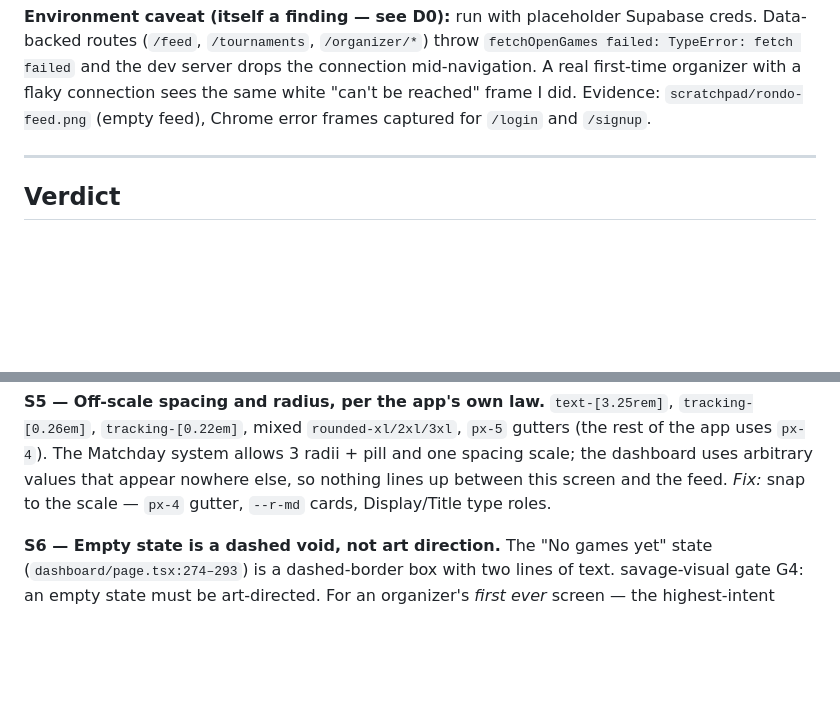
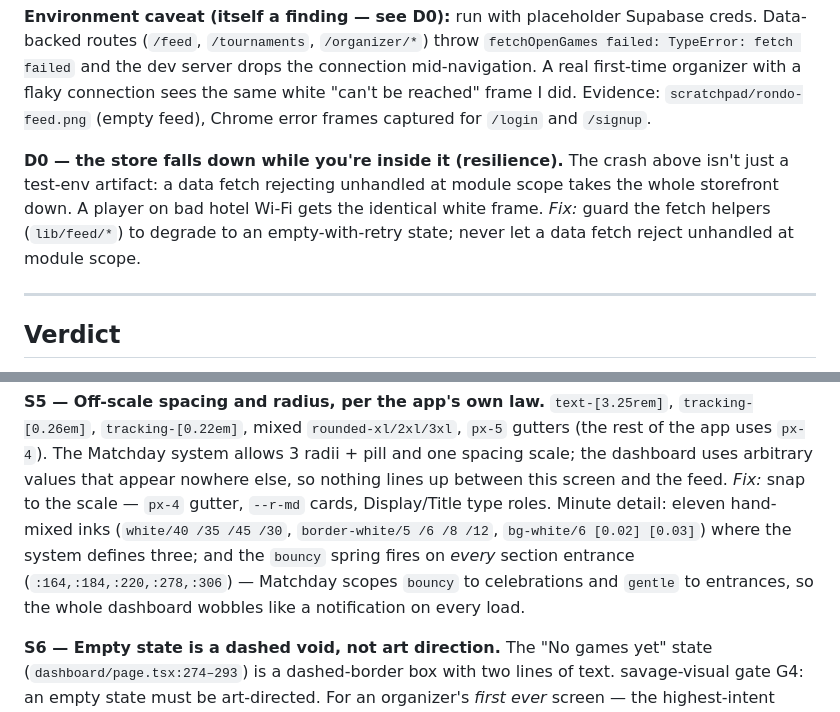
Before and after one commit to princehabib17/rondo-app, a Markdown page: docs/mystery-shop-organizer-2026-07-06.md, 2 parts joined by grey strips. Drawn GitHub-style; blank space fills up the shorter version.

Commit message:
docs: fold resilience + motion-scope findings into organizer audit
Merge the two unique findings from a stray duplicate audit draft into
the canonical doc (fetch-helper resilience fix; bouncy-vs-gentle
entrance-spring scope), then remove the duplicate so there is one
authoritative mystery-shop report.

Co-Authored-By: Claude Fable 5 <noreply@anthropic.com>
Claude-Session: https://claude.ai/code/session_01W6aVFqiG48F79JRta4pT14

```diff
--- a/docs/mystery-shop-organizer-2026-07-06.md
+++ b/docs/mystery-shop-organizer-2026-07-06.md
@@ -18,6 +18,12 @@ connection mid-navigation. A real first-time organizer with a flaky connection
 sees the same white "can't be reached" frame I did. Evidence:
 `scratchpad/rondo-feed.png` (empty feed), Chrome error frames captured for
 `/login` and `/signup`.
+
+**D0 — the store falls down while you're inside it (resilience).** The crash above
+isn't just a test-env artifact: a data fetch rejecting unhandled at module scope
+takes the whole storefront down. A player on bad hotel Wi-Fi gets the identical
+white frame. *Fix:* guard the fetch helpers (`lib/feed/*`) to degrade to an
+empty-with-retry state; never let a data fetch reject unhandled at module scope.
 
 ---
 
@@ -87,6 +93,11 @@ system allows 3 radii + pill and one spacing scale; the dashboard uses arbitrary
 values that appear nowhere else, so nothing lines up between this screen and the
 feed.
 *Fix:* snap to the scale — `px-4` gutter, `--r-md` cards, Display/Title type roles.
+Minute detail: eleven hand-mixed inks (`white/40 /35 /45 /30`, `border-white/5 /6
+/8 /12`, `bg-white/6 [0.02] [0.03]`) where the system defines three; and the
+`bouncy` spring fires on *every* section entrance (`:164,:184,:220,:278,:306`) —
+Matchday scopes `bouncy` to celebrations and `gentle` to entrances, so the whole
+dashboard wobbles like a notification on every load.
 
 **S6 — Empty state is a dashed void, not art direction.**
 The "No games yet" state (`dashboard/page.tsx:274–293`) is a dashed-border box with
```
